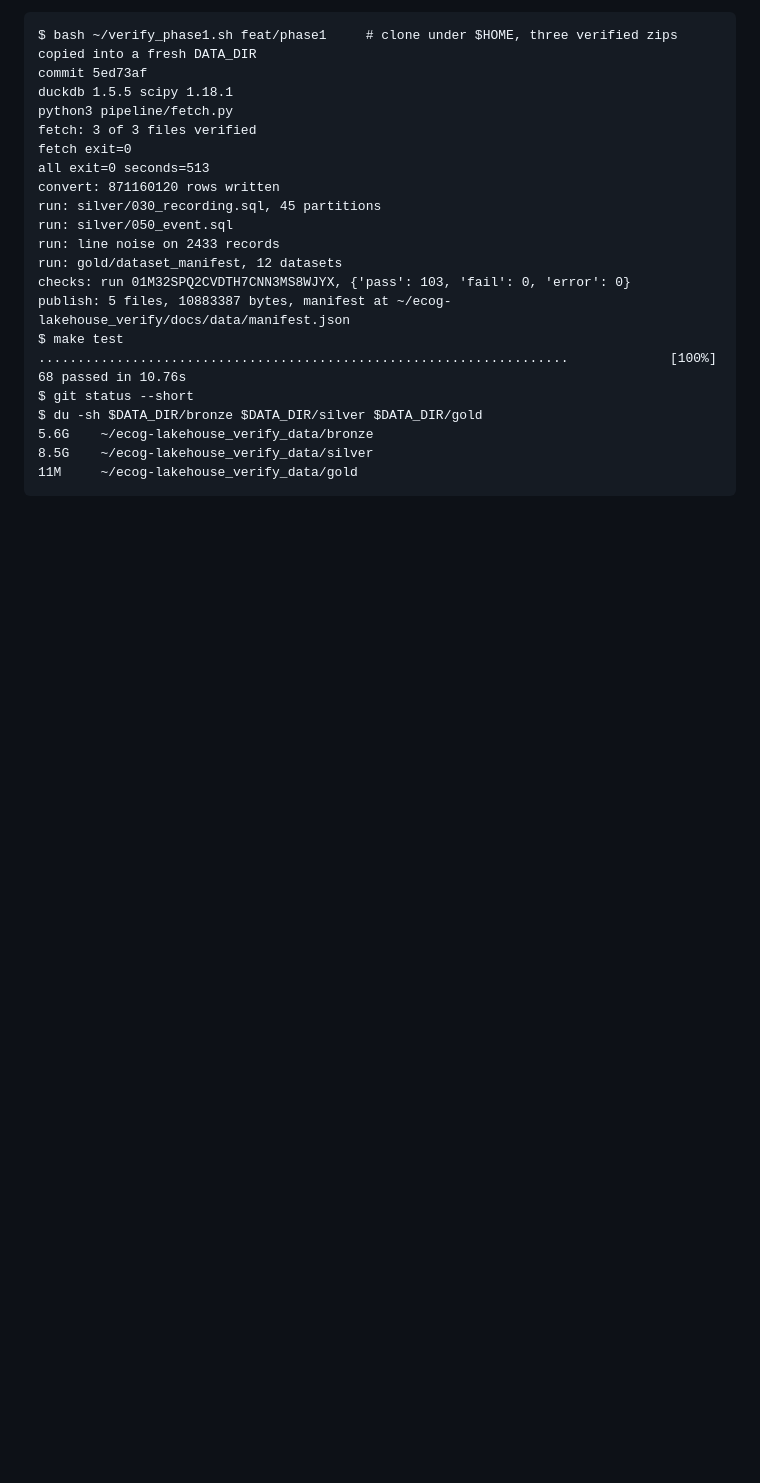
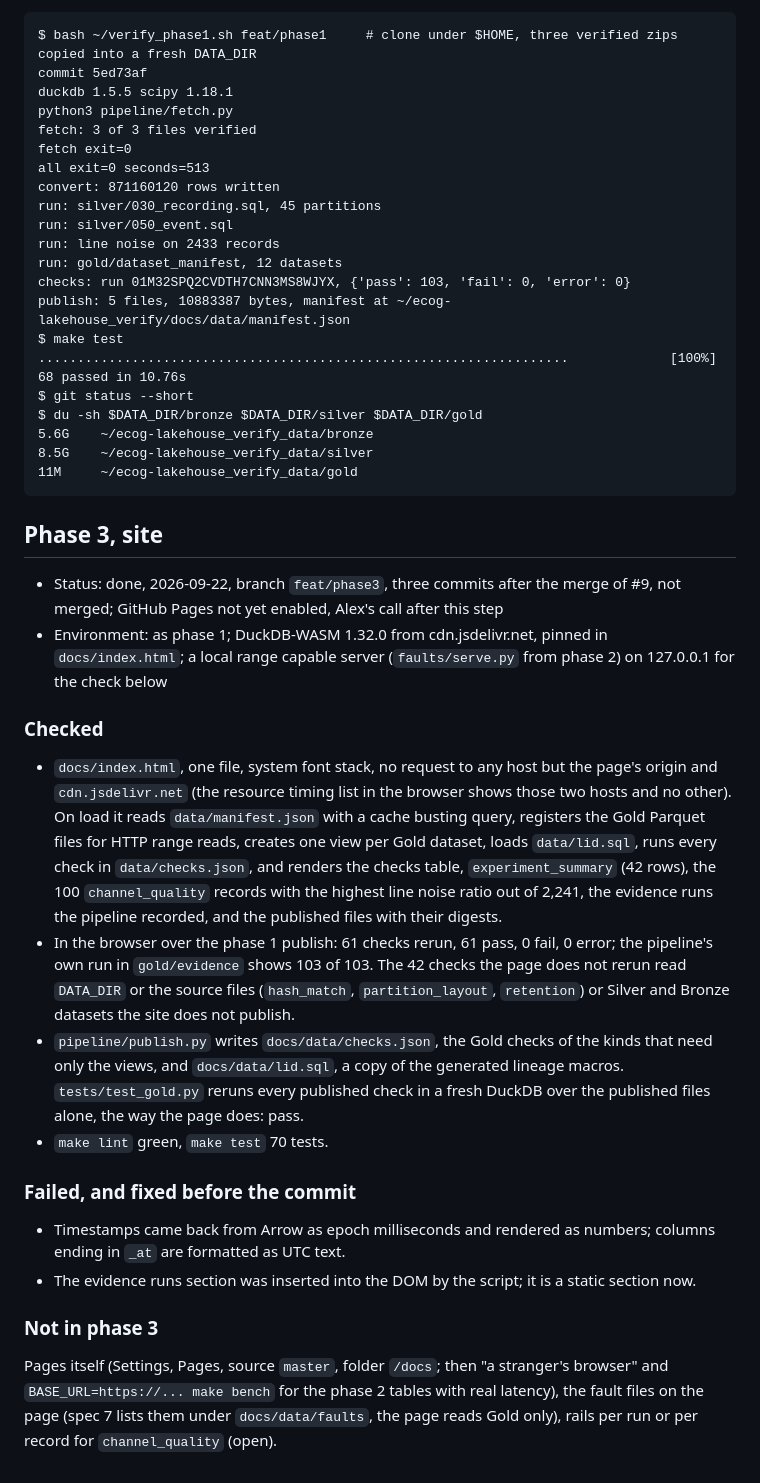
Before and after one commit to MrBisonte/ecog-lakehouse, a Markdown page: doc/REVIEW.md, the part around the change. Rendered like a GitHub page; blank space fills up the shorter version.

Commit message:
docs(review): phase 3 pass

````diff
--- a/doc/REVIEW.md
+++ b/doc/REVIEW.md
@@ -318,3 +318,24 @@ $ du -sh $DATA_DIR/bronze $DATA_DIR/silver $DATA_DIR/gold
 8.5G    ~/ecog-lakehouse_verify_data/silver
 11M     ~/ecog-lakehouse_verify_data/gold
 ```
+
+## Phase 3, site
+
+- Status: done, 2026-09-22, branch `feat/phase3`, three commits after the merge of #9, not merged; GitHub Pages not yet enabled, Alex's call after this step
+- Environment: as phase 1; DuckDB-WASM 1.32.0 from cdn.jsdelivr.net, pinned in `docs/index.html`; a local range capable server (`faults/serve.py` from phase 2) on 127.0.0.1 for the check below
+
+### Checked
+
+- `docs/index.html`, one file, system font stack, no request to any host but the page's origin and `cdn.jsdelivr.net` (the resource timing list in the browser shows those two hosts and no other). On load it reads `data/manifest.json` with a cache busting query, registers the Gold Parquet files for HTTP range reads, creates one view per Gold dataset, loads `data/lid.sql`, runs every check in `data/checks.json`, and renders the checks table, `experiment_summary` (42 rows), the 100 `channel_quality` records with the highest line noise ratio out of 2,241, the evidence runs the pipeline recorded, and the published files with their digests.
+- In the browser over the phase 1 publish: 61 checks rerun, 61 pass, 0 fail, 0 error; the pipeline's own run in `gold/evidence` shows 103 of 103. The 42 checks the page does not rerun read `DATA_DIR` or the source files (`hash_match`, `partition_layout`, `retention`) or Silver and Bronze datasets the site does not publish.
+- `pipeline/publish.py` writes `docs/data/checks.json`, the Gold checks of the kinds that need only the views, and `docs/data/lid.sql`, a copy of the generated lineage macros. `tests/test_gold.py` reruns every published check in a fresh DuckDB over the published files alone, the way the page does: pass.
+- `make lint` green, `make test` 70 tests.
+
+### Failed, and fixed before the commit
+
+- Timestamps came back from Arrow as epoch milliseconds and rendered as numbers; columns ending in `_at` are formatted as UTC text.
+- The evidence runs section was inserted into the DOM by the script; it is a static section now.
+
+### Not in phase 3
+
+Pages itself (Settings, Pages, source `master`, folder `/docs`; then "a stranger's browser" and `BASE_URL=https://... make bench` for the phase 2 tables with real latency), the fault files on the page (spec 7 lists them under `docs/data/faults`, the page reads Gold only), rails per run or per record for `channel_quality` (open).
````
